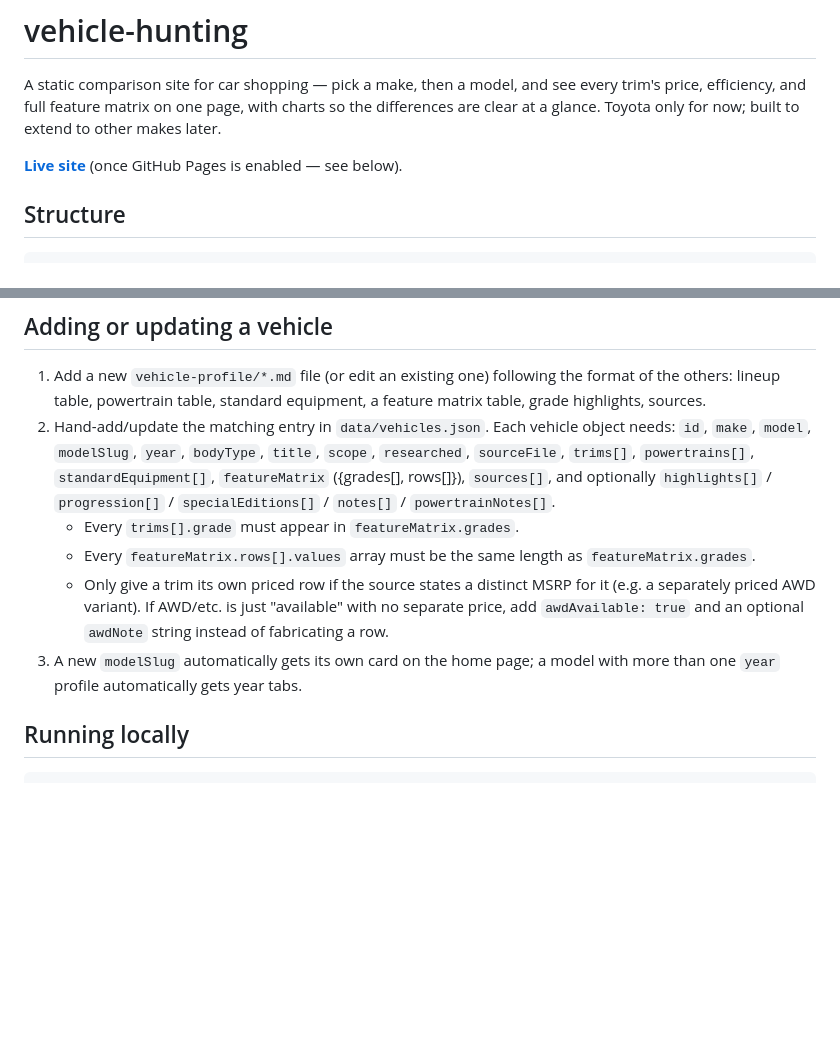
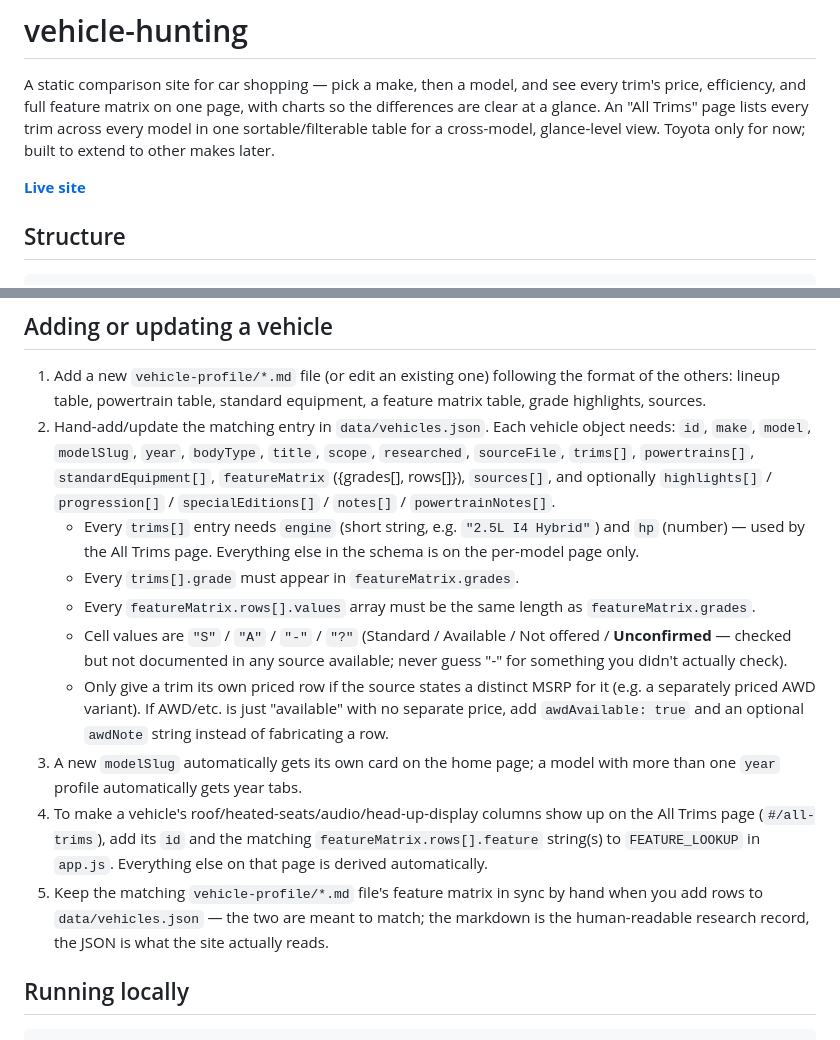
Before and after one commit to ecoliteracie/vehicle-hunting, a Markdown page: README.md, 2 parts joined by grey strips. GitHub-like rendering; blank space fills up the shorter version.

Commit message:
Update README for engine/hp fields, ? cell state, and All Trims page
Co-Authored-By: Claude Sonnet 5 <noreply@anthropic.com>

```diff
--- a/README.md
+++ b/README.md
@@ -2,11 +2,12 @@
 
 A static comparison site for car shopping — pick a make, then a model, and see
 every trim's price, efficiency, and full feature matrix on one page, with
-charts so the differences are clear at a glance. Toyota only for now; built to
-extend to other makes later.
+charts so the differences are clear at a glance. An "All Trims" page lists
+every trim across every model in one sortable/filterable table for a
+cross-model, glance-level view. Toyota only for now; built to extend to other
+makes later.
 
-**[Live site](https://ecoliteracie.github.io/vehicle-hunting/)** (once GitHub
-Pages is enabled — see below).
+**[Live site](https://ecoliteracie.github.io/vehicle-hunting/)**
 
 ## Structure
 
@@ -34,15 +35,29 @@ No build step, no framework, no dependencies beyond two free CDN includes
    `standardEquipment[]`, `featureMatrix` ({grades[], rows[]}), `sources[]`,
    and optionally `highlights[]` / `progression[]` / `specialEditions[]` /
    `notes[]` / `powertrainNotes[]`.
+   - Every `trims[]` entry needs `engine` (short string, e.g. `"2.5L I4 Hybrid"`)
+     and `hp` (number) — used by the All Trims page. Everything else in the
+     schema is on the per-model page only.
    - Every `trims[].grade` must appear in `featureMatrix.grades`.
    - Every `featureMatrix.rows[].values` array must be the same length as
      `featureMatrix.grades`.
+   - Cell values are `"S"` / `"A"` / `"-"` / `"?"` (Standard / Available / Not
+     offered / **Unconfirmed** — checked but not documented in any source
+     available; never guess "-" for something you didn't actually check).
    - Only give a trim its own priced row if the source states a distinct
      MSRP for it (e.g. a separately priced AWD variant). If AWD/etc. is just
      "available" with no separate price, add `awdAvailable: true` and an
      optional `awdNote` string instead of fabricating a row.
 3. A new `modelSlug` automatically gets its own card on the home page; a
    model with more than one `year` profile automatically gets year tabs.
+4. To make a vehicle's roof/heated-seats/audio/head-up-display columns show
+   up on the All Trims page (`#/all-trims`), add its `id` and the matching
+   `featureMatrix.rows[].feature` string(s) to `FEATURE_LOOKUP` in `app.js`.
+   Everything else on that page is derived automatically.
+5. Keep the matching `vehicle-profile/*.md` file's feature matrix in sync by
+   hand when you add rows to `data/vehicles.json` — the two are meant to
+   match; the markdown is the human-readable research record, the JSON is
+   what the site actually reads.
 
 ## Running locally
 
```
